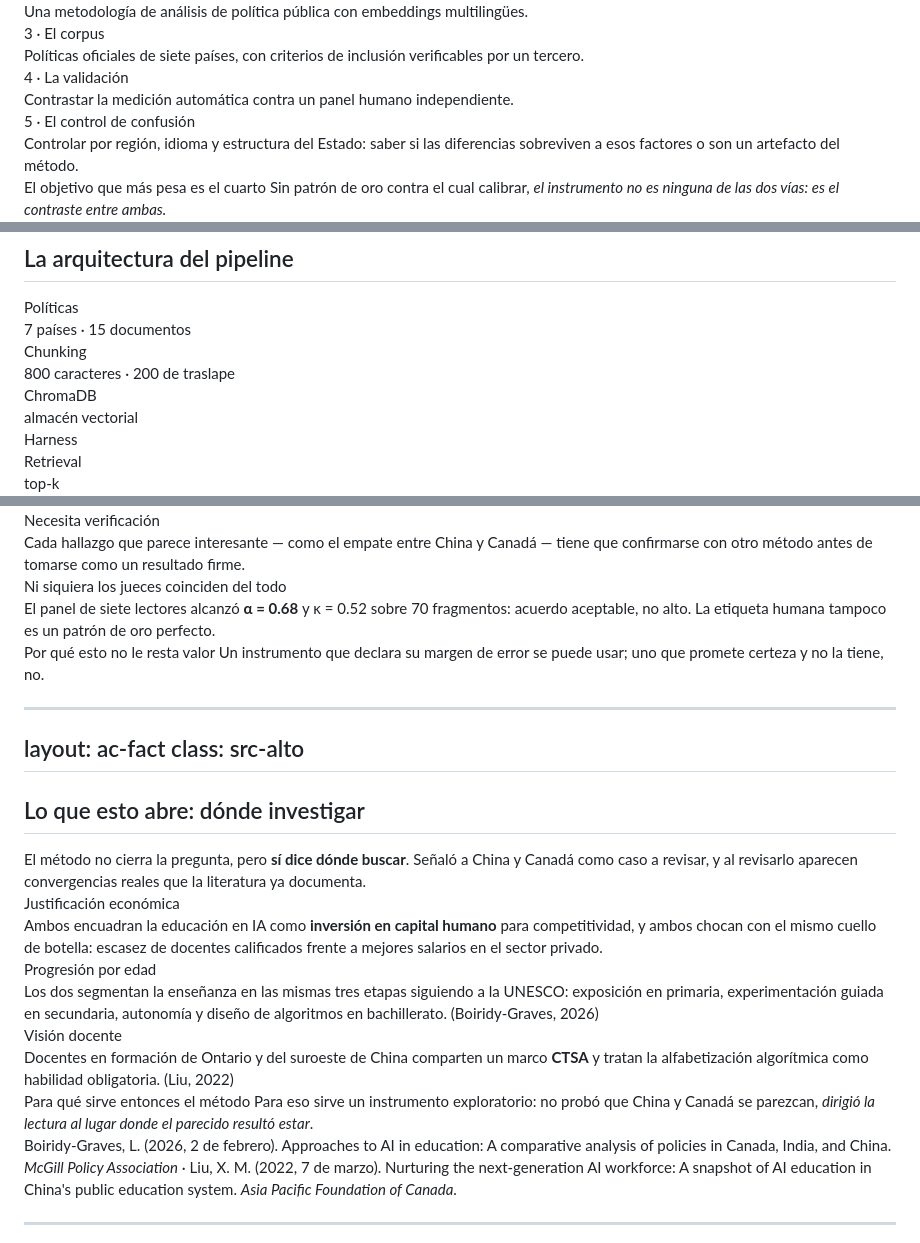
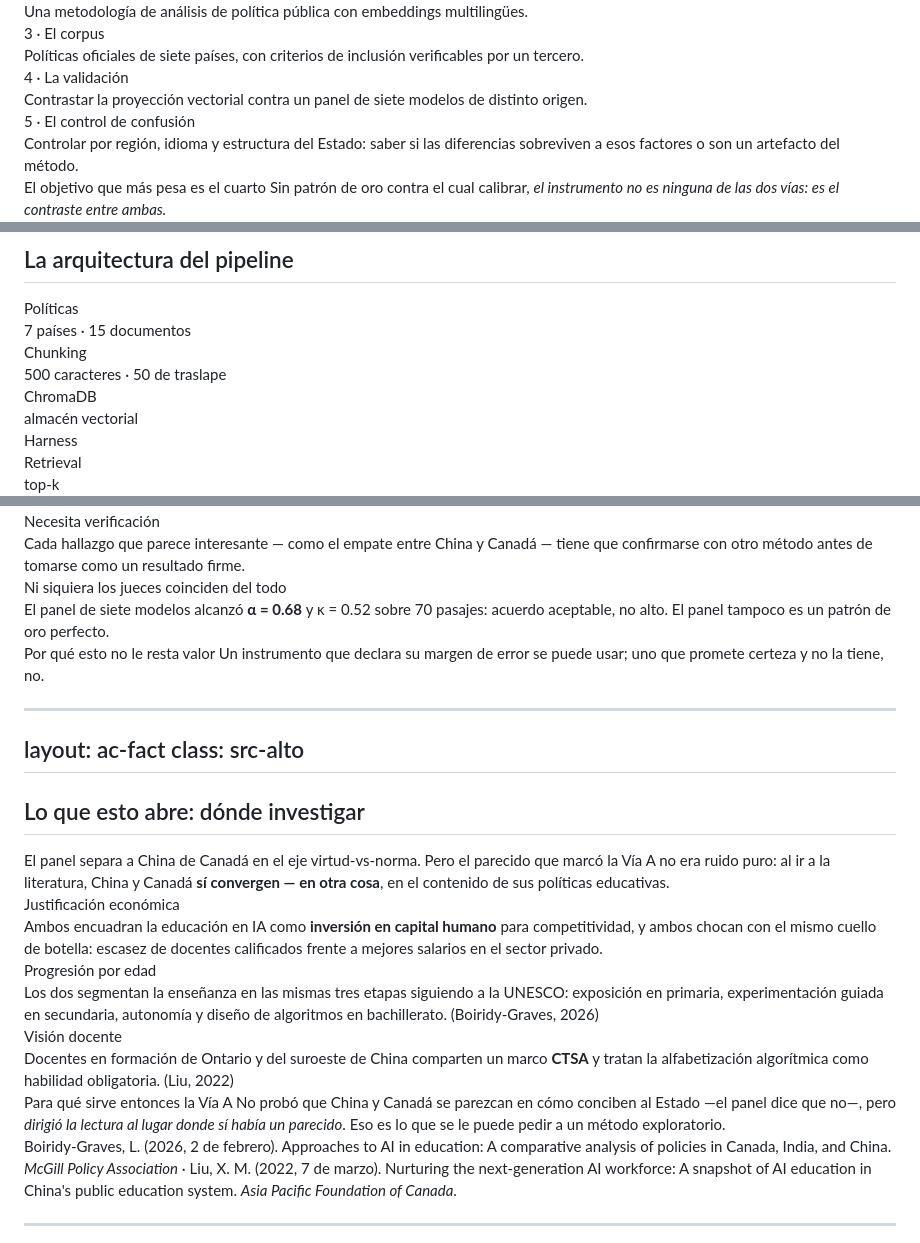
Before and after one commit to HesusG/tesis-hesusg-pedadogia, a Markdown page: slides/slides.md, 3 parts joined by grey strips. Rendered like a GitHub page.

```diff
--- a/slides/slides.md
+++ b/slides/slides.md
@@ -192,7 +192,7 @@ layout: ac-fact
   </div>
   <div class="ac-card-blue p-4">
     <div class="kicker mb-1">4 · La validación</div>
-    <div class="text-[0.95rem]">Contrastar la medición automática contra un panel humano independiente.</div>
+    <div class="text-[0.95rem]">Contrastar la proyección vectorial contra un panel de siete modelos de distinto origen.</div>
   </div>
   <div class="ac-card-blue p-4" style="grid-column: span 2">
     <div class="kicker mb-1">5 · El control de confusión</div>
@@ -460,7 +460,7 @@ layout: ac-diagram
   <div class="darrow"></div>
   <div class="dbox" style="padding: 0.55rem 0.85rem">
    <div class="dt"><Ico name="scissors" class="ico ico-blue" /> Chunking</div>
-   <div class="ds">800 caracteres · 200 de traslape</div>
+   <div class="ds">500 caracteres · 50 de traslape</div>
   </div>
   <div class="darrow"></div>
   <div class="dbox-hi" style="padding: 0.55rem 0.85rem">
@@ -751,7 +783,7 @@ layout: ac-fact
   </div>
   <div class="ac-card-blue p-6 text-[1.05rem]">
     <div class="kicker mb-2">Ni siquiera los jueces coinciden del todo</div>
-    El panel de siete lectores alcanzó <strong>α = 0.68</strong> y κ = 0.52 sobre 70 fragmentos: acuerdo aceptable, no alto. La etiqueta humana tampoco es un patrón de oro perfecto.
+    El panel de siete modelos alcanzó <strong>α = 0.68</strong> y κ = 0.52 sobre 70 pasajes: acuerdo aceptable, no alto. El panel tampoco es un patrón de oro perfecto.
   </div>
 </div>
 <div class="mt-6 keyidea text-[1.15rem]">
@@ -769,7 +801,7 @@ class: src-alto
 ## Lo que esto abre: dónde investigar
 
 <div class="slide-body">
-<div class="text-[1.15rem] max-w-5xl mb-5">El método no cierra la pregunta, pero <strong>sí dice dónde buscar</strong>. Señaló a China y Canadá como caso a revisar, y al revisarlo aparecen convergencias reales que la literatura ya documenta.</div>
+<div class="text-[1.12rem] max-w-5xl mb-5">El panel separa a China de Canadá en el eje virtud-vs-norma. Pero el parecido que marcó la Vía A no era ruido puro: al ir a la literatura, China y Canadá <strong>sí convergen — en otra cosa</strong>, en el contenido de sus políticas educativas.</div>
 <div class="grid grid-cols-3 gap-5">
   <div class="ac-card p-5 text-[1rem]">
     <div class="kicker mb-2">Justificación económica</div>
@@ -785,8 +817,8 @@ class: src-alto
   </div>
 </div>
 <div class="mt-5 keyidea text-[1.1rem]">
-  <span class="lbl">Para qué sirve entonces el método</span>
-  Para eso sirve un instrumento exploratorio: no probó que China y Canadá se parezcan, <em>dirigió la lectura al lugar donde el parecido resultó estar</em>.
+  <span class="lbl">Para qué sirve entonces la Vía A</span>
+  No probó que China y Canadá se parezcan en cómo conciben al Estado —el panel dice que no—, pero <em>dirigió la lectura al lugar donde sí había un parecido</em>. Eso es lo que se le puede pedir a un método exploratorio.
 </div>
 </div>
 
```
Also changed, not shown: other parts of slides/slides.md (+81 -47 lines).
